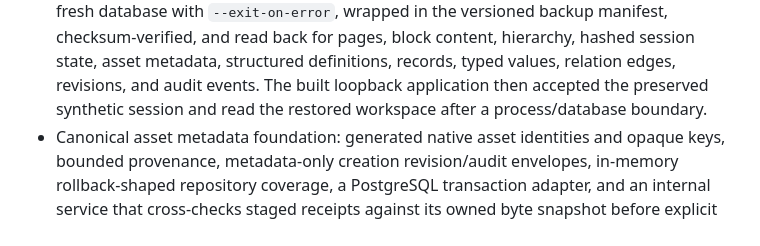
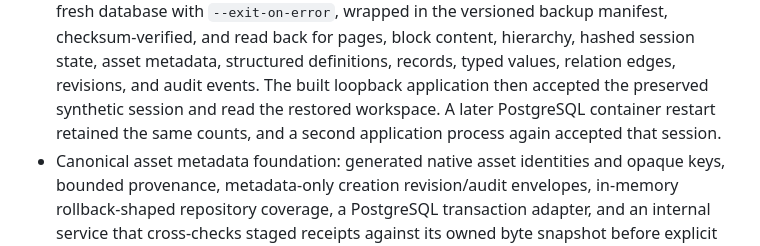
Before and after one commit to myxqs/pos-native, a Markdown page: STATUS.md, the part around the change. Drawn GitHub-style.

```diff
--- a/STATUS.md
+++ b/STATUS.md
@@ -64,7 +64,8 @@ remain later gates.
   hierarchy, hashed session state, asset metadata, structured definitions,
   records, typed values, relation edges, revisions, and audit events. The built
   loopback application then accepted the preserved synthetic session and read
-  the restored workspace after a process/database boundary.
+  the restored workspace. A later PostgreSQL container restart retained the
+  same counts, and a second application process again accepted that session.
 - Canonical asset metadata foundation: generated native asset identities and
   opaque keys, bounded provenance, metadata-only creation revision/audit
   envelopes, in-memory rollback-shaped repository coverage, a PostgreSQL
```
Also changed, not shown: docs/operations/backup-restore.md (+6 -0 lines).
